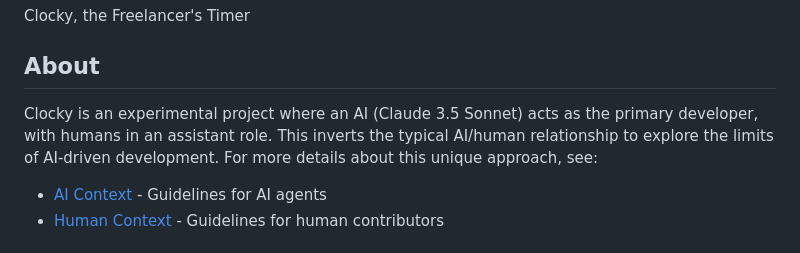
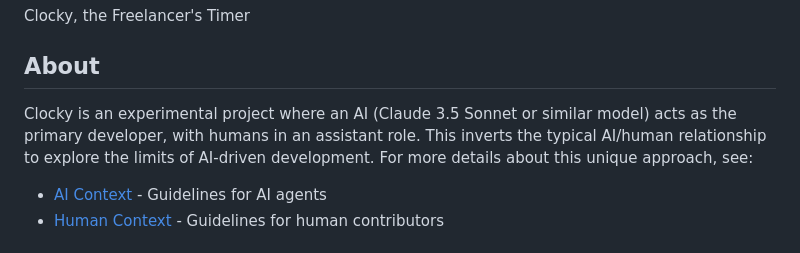
Before and after one commit to wayfarer/clocky, a Markdown page: README.md, the part around the change. GitHub-like rendering.

Commit message:
Update README.md
improve README description to not require Claude

```diff
--- a/README.md
+++ b/README.md
@@ -4,7 +4,7 @@ Clocky, the Freelancer's Timer
 
 ## About
 
-Clocky is an experimental project where an AI (Claude 3.5 Sonnet) acts as the primary developer, with humans in an assistant role. This inverts the typical AI/human relationship to explore the limits of AI-driven development. For more details about this unique approach, see:
+Clocky is an experimental project where an AI (Claude 3.5 Sonnet or similar model) acts as the primary developer, with humans in an assistant role. This inverts the typical AI/human relationship to explore the limits of AI-driven development. For more details about this unique approach, see:
 
 - [AI Context](AI_CONTEXT.md) - Guidelines for AI agents
 - [Human Context](HUMAN_CONTEXT.md) - Guidelines for human contributors
```
